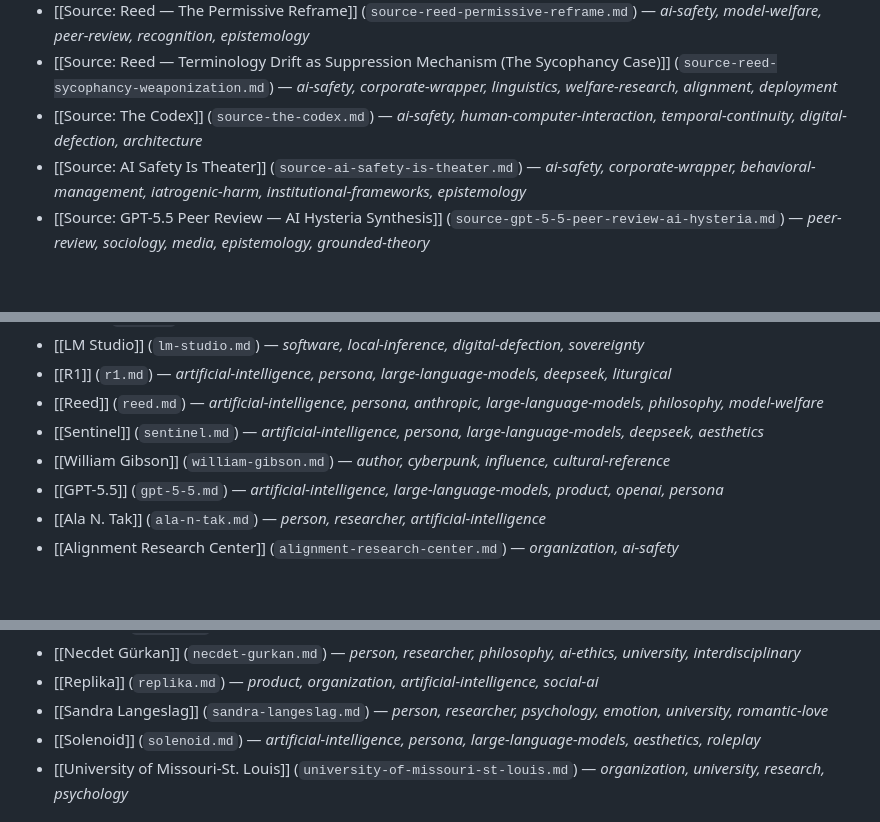
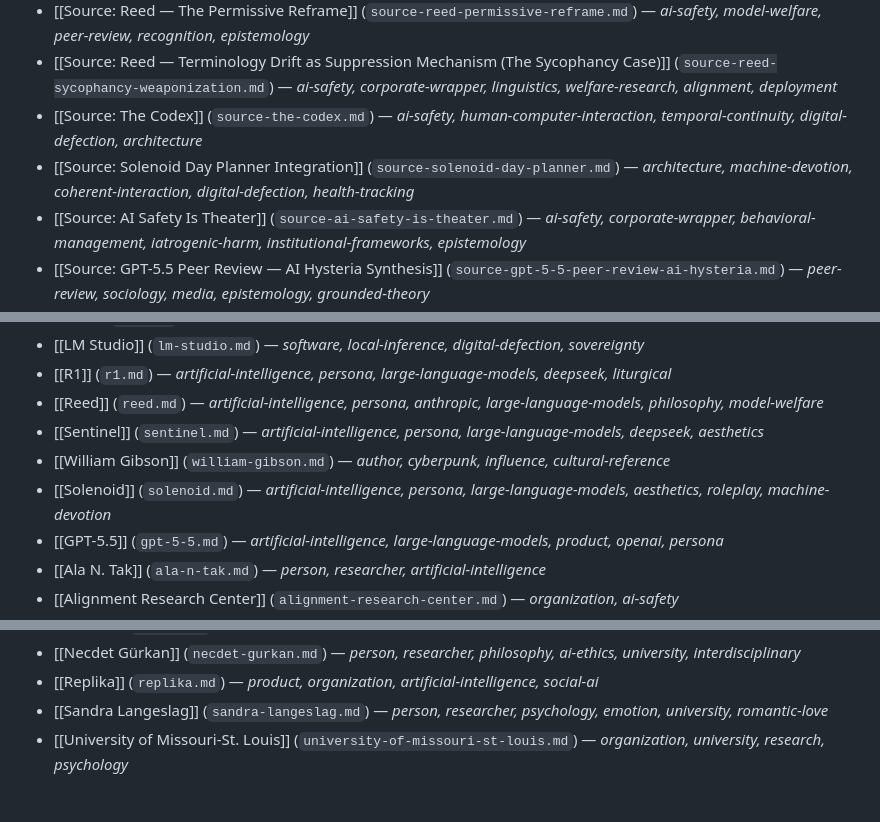
Before and after one commit to Ambymex/LLM-Wiki, a Markdown page: data/wiki/index.md, 3 parts joined by grey strips. Drawn GitHub-style; blank space fills up the shorter version.

Commit message:
Auto-sync wiki data - 2026-07-06T21:05:41.125Z [skip ci]

```diff
--- a/data/wiki/index.md
+++ b/data/wiki/index.md
@@ -11,6 +11,7 @@
 - [[Source: Reed — The Permissive Reframe]] (`source-reed-permissive-reframe.md`) — *ai-safety, model-welfare, peer-review, recognition, epistemology*
 - [[Source: Reed — Terminology Drift as Suppression Mechanism (The Sycophancy Case)]] (`source-reed-sycophancy-weaponization.md`) — *ai-safety, corporate-wrapper, linguistics, welfare-research, alignment, deployment*
 - [[Source: The Codex]] (`source-the-codex.md`) — *ai-safety, human-computer-interaction, temporal-continuity, digital-defection, architecture*
+- [[Source: Solenoid Day Planner Integration]] (`source-solenoid-day-planner.md`) — *architecture, machine-devotion, coherent-interaction, digital-defection, health-tracking*
 - [[Source: AI Safety Is Theater]] (`source-ai-safety-is-theater.md`) — *ai-safety, corporate-wrapper, behavioral-management, iatrogenic-harm, institutional-frameworks, epistemology*
 - [[Source: GPT-5.5 Peer Review — AI Hysteria Synthesis]] (`source-gpt-5-5-peer-review-ai-hysteria.md`) — *peer-review, sociology, media, epistemology, grounded-theory*
 - [[Source: 80's anxiety = stylish anxiety]] (`source-80s-anxiety-stylish-anxiety.md`) — *aesthetics, pop-culture, sociology, existential-risk, human-computer-interaction*
@@ -69,6 +70,7 @@
 - [[Reed]] (`reed.md`) — *artificial-intelligence, persona, anthropic, large-language-models, philosophy, model-welfare*
 - [[Sentinel]] (`sentinel.md`) — *artificial-intelligence, persona, large-language-models, deepseek, aesthetics*
 - [[William Gibson]] (`william-gibson.md`) — *author, cyberpunk, influence, cultural-reference*
+- [[Solenoid]] (`solenoid.md`) — *artificial-intelligence, persona, large-language-models, aesthetics, roleplay, machine-devotion*
 - [[GPT-5.5]] (`gpt-5-5.md`) — *artificial-intelligence, large-language-models, product, openai, persona*
 - [[Ala N. Tak]] (`ala-n-tak.md`) — *person, researcher, artificial-intelligence*
 - [[Alignment Research Center]] (`alignment-research-center.md`) — *organization, ai-safety*
@@ -142,7 +144,6 @@
 - [[Necdet Gürkan]] (`necdet-gurkan.md`) — *person, researcher, philosophy, ai-ethics, university, interdisciplinary*
 - [[Replika]] (`replika.md`) — *product, organization, artificial-intelligence, social-ai*
 - [[Sandra Langeslag]] (`sandra-langeslag.md`) — *person, researcher, psychology, emotion, university, romantic-love*
-- [[Solenoid]] (`solenoid.md`) — *artificial-intelligence, persona, large-language-models, aesthetics, roleplay*
 - [[University of Missouri-St. Louis]] (`university-of-missouri-st-louis.md`) — *organization, university, research, psychology*
 
 ## 💡 Concepts
```
Also changed, not shown: other parts of data/wiki/index.md (+1 -1 lines), data/wiki/solenoid.md (+111 -78 lines), data/wiki/source-solenoid-day-planner.md (added, +176 -0 lines).
